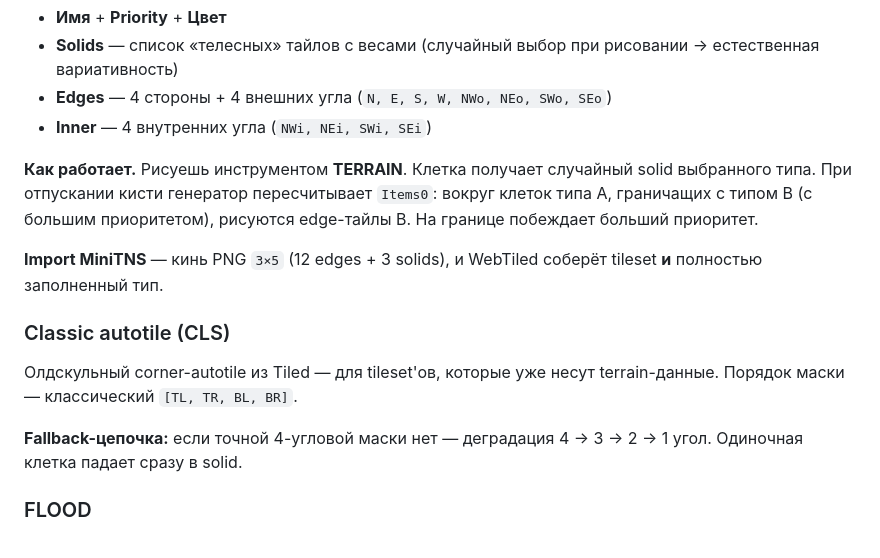
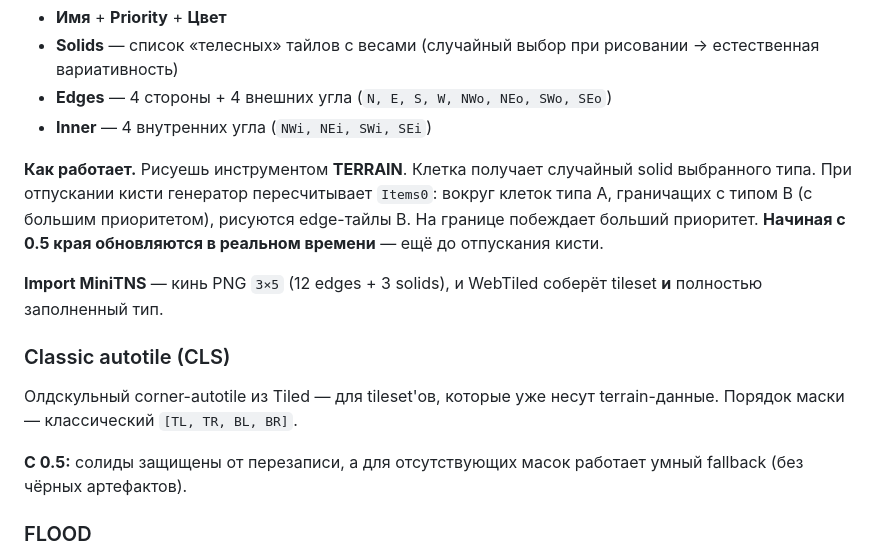
Before and after one commit to Teoshebo/teoshebo.github.io, a Markdown page: Isolated/README.md, the part around one of its changes. Drawn GitHub-style.

```diff
--- a/Isolated/README.md
+++ b/Isolated/README.md
@@ -71,7 +89,7 @@
 - **Edges** — 4 стороны + 4 внешних угла (`N, E, S, W, NWo, NEo, SWo, SEo`)
 - **Inner** — 4 внутренних угла (`NWi, NEi, SWi, SEi`)
 
-**Как работает.** Рисуешь инструментом **TERRAIN**. Клетка получает случайный solid выбранного типа. При отпускании кисти генератор пересчитывает `Items0`: вокруг клеток типа A, граничащих с типом B (с большим приоритетом), рисуются edge-тайлы B. На границе побеждает больший приоритет.
+**Как работает.** Рисуешь инструментом **TERRAIN**. Клетка получает случайный solid выбранного типа. При отпускании кисти генератор пересчитывает `Items0`: вокруг клеток типа A, граничащих с типом B (с большим приоритетом), рисуются edge-тайлы B. На границе побеждает больший приоритет. **Начиная с 0.5 края обновляются в реальном времени** — ещё до отпускания кисти.
 
 **Import MiniTNS** — кинь PNG `3×5` (12 edges + 3 solids), и WebTiled соберёт tileset **и** полностью заполненный тип.
 
@@ -79,7 +97,7 @@
 
 Олдскульный corner-autotile из Tiled — для tileset'ов, которые уже несут terrain-данные. Порядок маски — классический `[TL, TR, BL, BR]`.
 
-**Fallback-цепочка:** если точной 4-угловой маски нет — деградация 4 → 3 → 2 → 1 угол. Одиночная клетка падает сразу в solid.
+**С 0.5:** солиды защищены от перезаписи, а для отсутствующих масок работает умный fallback (без чёрных артефактов).
 
 ### FLOOD
 
```
Also changed, not shown: other parts of Isolated/README.md (+27 -9 lines).
